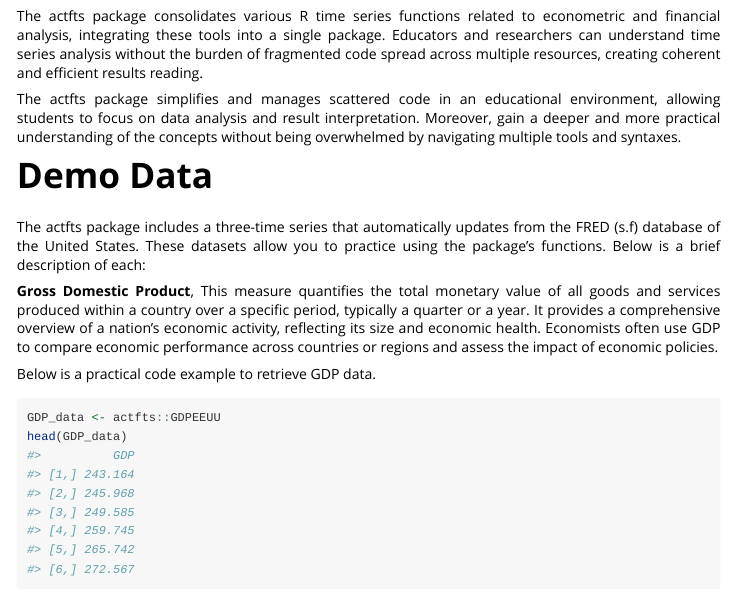
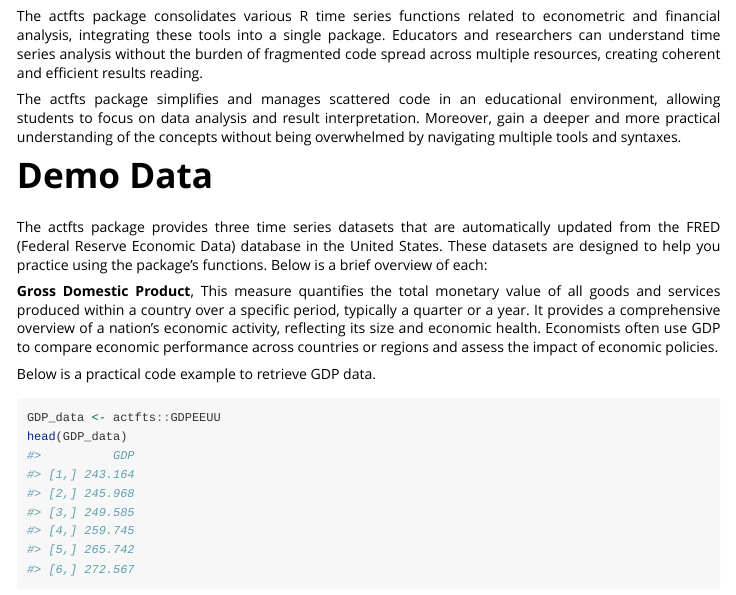
Before and after one commit to SergioFinances/actfts, an R Markdown document (vignettes/actfts.Rmd): the page in a window 1100 px wide, from 240 px down. Rendered offline with R 4.5, knitr and Pandoc, with nearby package versions; common packages that the code uses without loading them are loaded.

Commit message:
Version 0.3.0

```diff
--- a/vignettes/actfts.Rmd
+++ b/vignettes/actfts.Rmd
@@ -38,7 +38,7 @@ The actfts package simplifies and manages scattered code in an educational envir
 
 # Demo Data
 
-The actfts package includes a three-time series that automatically updates from the FRED (s.f) database of the United States. These datasets allow you to practice using the package’s functions. Below is a brief description of each:
+The actfts package provides three time series datasets that are automatically updated from the FRED (Federal Reserve Economic Data) database in the United States. These datasets are designed to help you practice using the package's functions. Below is a brief overview of each:
 
 **Gross Domestic Product**, This measure quantifies the total monetary value of all goods and services produced within a country over a specific period, typically a quarter or a year. It provides a comprehensive overview of a nation’s economic activity, reflecting its size and economic health. Economists often use GDP to compare economic performance across countries or regions and assess the impact of economic policies.
 
```
